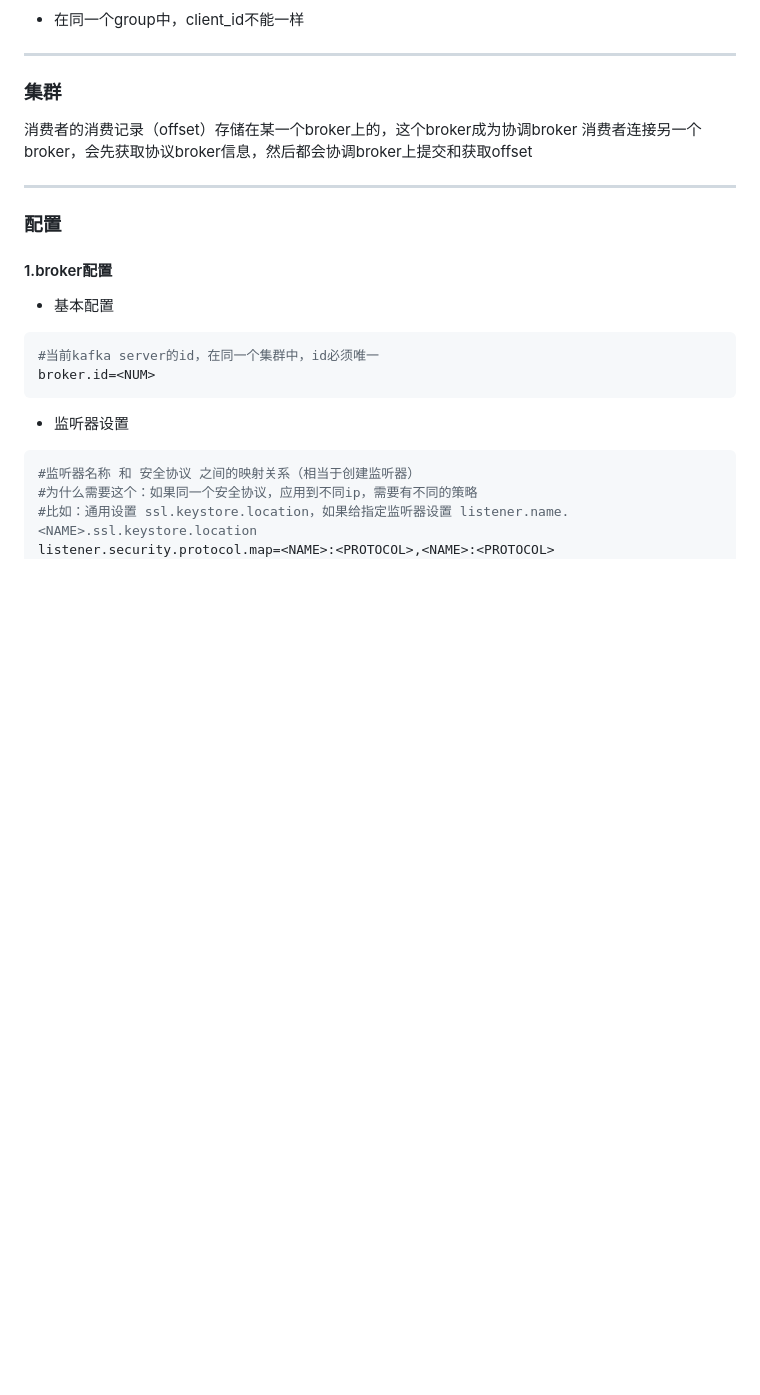
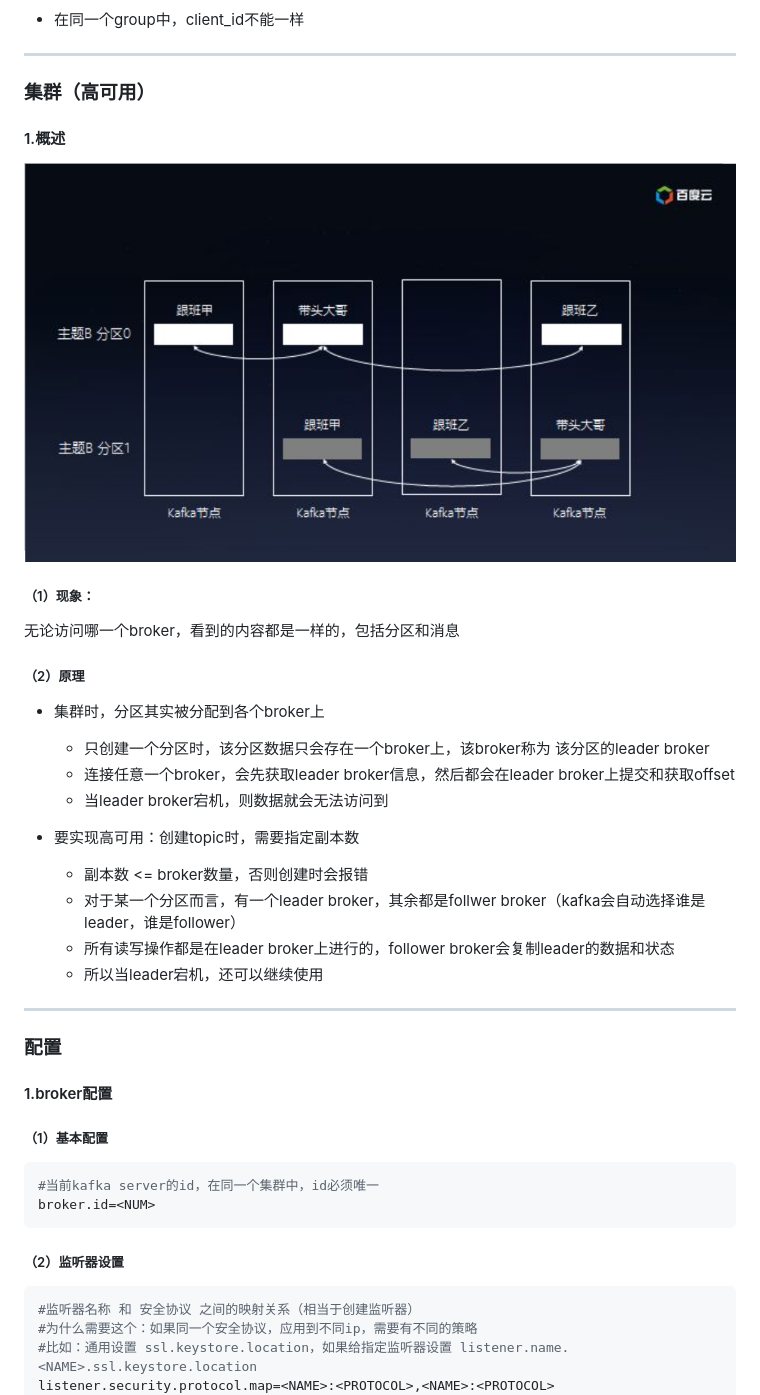
Before and after one commit to LiamLea/notes, a Markdown page: middileware/kafka.md, the part around one of its changes. GitHub-like rendering; pictures changed too: middileware/imgs/kafka_02.png (added); blank space fills up the shorter version.

````diff
--- a/middileware/kafka.md
+++ b/middileware/kafka.md
@@ -85,10 +99,26 @@
 
 ***
 
-### 集群
+### 集群（高可用）
 
-消费者的消费记录（offset）存储在某一个broker上的，这个broker成为协调broker
-消费者连接另一个broker，会先获取协议broker信息，然后都会协调broker上提交和获取offset
+#### 1.概述
+
+![](./imgs/kafka_02.png)
+
+##### （1）现象：
+无论访问哪一个broker，看到的内容都是一样的，包括分区和消息
+
+##### （2）原理
+* 集群时，分区其实被分配到各个broker上
+  * 只创建一个分区时，该分区数据只会存在一个broker上，该broker称为 该分区的leader broker
+  * 连接任意一个broker，会先获取leader broker信息，然后都会在leader broker上提交和获取offset
+  * 当leader broker宕机，则数据就会无法访问到
+
+* 要实现高可用：创建topic时，需要指定副本数
+  * 副本数 <= broker数量，否则创建时会报错
+  * 对于某一个分区而言，有一个leader broker，其余都是follwer broker（kafka会自动选择谁是leader，谁是follower）
+  * 所有读写操作都是在leader broker上进行的，follower broker会复制leader的数据和状态
+  * 所以当leader宕机，还可以继续使用
 
 ***
 
@@ -96,14 +126,14 @@
 
 #### 1.broker配置
 
-* 基本配置
+##### （1）基本配置
 
 ```shell
 #当前kafka server的id，在同一个集群中，id必须唯一
 broker.id=<NUM>
 ```
 
-* 监听器设置
+##### （2）监听器设置
 
 ```shell
 #监听器名称 和 安全协议 之间的映射关系（相当于创建监听器）
````
Also changed, not shown: other parts of middileware/kafka.md (+42 -25 lines), cloud_native/virtualization/overview.md (+4 -0 lines), python/modules/kafka.md (+20 -0 lines), 1 other file.
